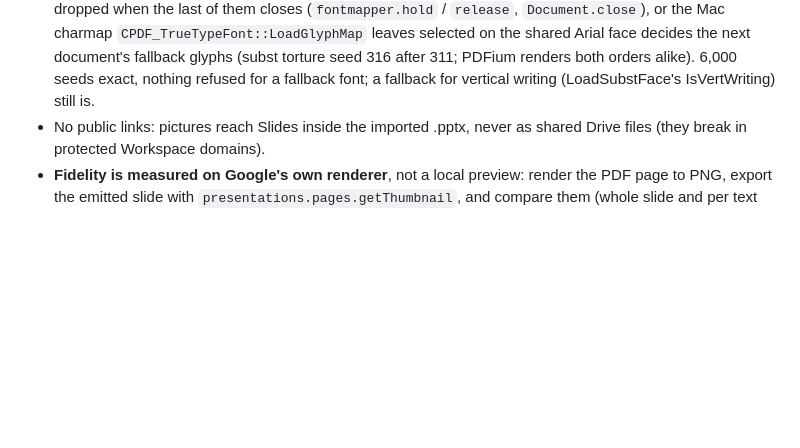
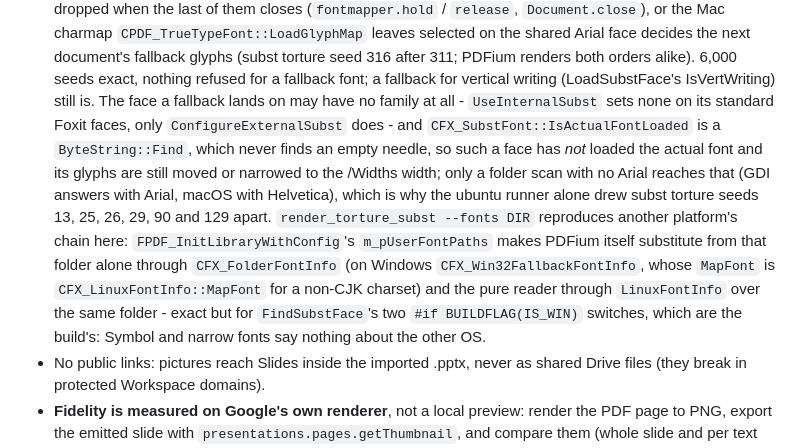
Before and after one commit to borithefirst/beamer2slides, a Markdown page: CLAUDE.md, the part around the change. GitHub-like rendering; blank space fills up the shorter version.

Commit message:
CLAUDE.md: the fallback face with no family, and reproducing a platform chain
Co-Authored-By: Claude Opus 5 <noreply@anthropic.com>

```diff
--- a/CLAUDE.md
+++ b/CLAUDE.md
@@ -157,6 +157,18 @@ a per-slide background picture.
   shared Arial face decides the next document's fallback glyphs (subst torture seed 316 after 311;
   PDFium renders both orders alike). 6,000 seeds exact, nothing refused for a fallback font; a
   fallback for vertical writing (LoadSubstFace's IsVertWriting) still is.
+  The face a fallback lands on may have no family at all - `UseInternalSubst` sets none on its
+  standard Foxit faces, only `ConfigureExternalSubst` does - and `CFX_SubstFont::IsActualFontLoaded`
+  is a `ByteString::Find`, which never finds an empty needle, so such a face has *not* loaded the
+  actual font and its glyphs are still moved or narrowed to the /Widths width; only a folder scan
+  with no Arial reaches that (GDI answers with Arial, macOS with Helvetica), which is why the ubuntu
+  runner alone drew subst torture seeds 13, 25, 26, 29, 90 and 129 apart. `render_torture_subst
+  --fonts DIR` reproduces another platform's chain here: `FPDF_InitLibraryWithConfig`'s
+  `m_pUserFontPaths` makes PDFium itself substitute from that folder alone through
+  `CFX_FolderFontInfo` (on Windows `CFX_Win32FallbackFontInfo`, whose `MapFont` is
+  `CFX_LinuxFontInfo::MapFont` for a non-CJK charset) and the pure reader through `LinuxFontInfo`
+  over the same folder - exact but for `FindSubstFace`'s two `#if BUILDFLAG(IS_WIN)` switches, which
+  are the build's: Symbol and narrow fonts say nothing about the other OS.
 - No public links: pictures reach Slides inside the imported .pptx, never as shared Drive
   files (they break in protected Workspace domains).
 - **Fidelity is measured on Google's own renderer**, not a local preview: render the PDF page
```
